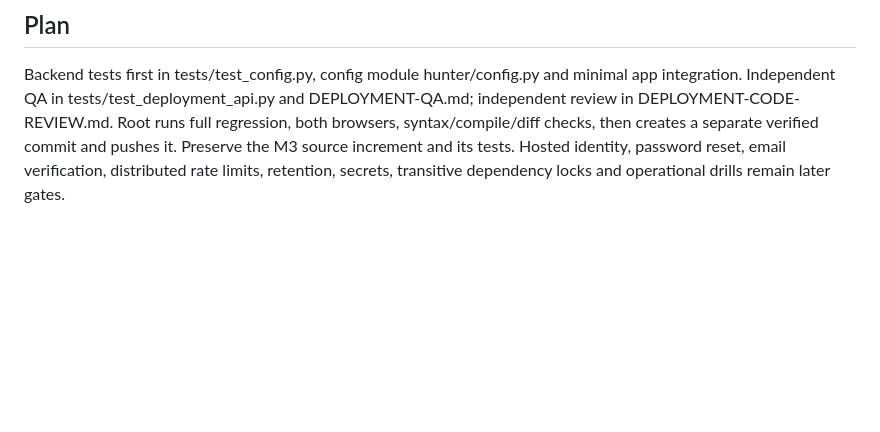
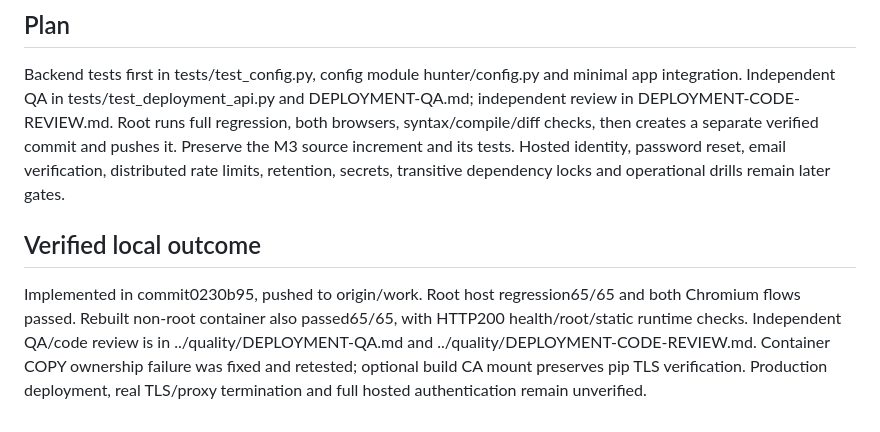
Before and after one commit to NgKhai/auto-claim-giveaway, a Markdown page: docs/product/DEPLOYMENT-GUARDS.md, the part around the change. Drawn GitHub-style; blank space fills up the shorter version.

Commit message:
docs: record source and deployment guard verification

```diff
--- a/docs/product/DEPLOYMENT-GUARDS.md
+++ b/docs/product/DEPLOYMENT-GUARDS.md
@@ -28,3 +28,7 @@ Production rejects non-HTTPS requests before routes, except /api/health for inte
 ## Plan
 
 Backend tests first in tests/test_config.py, config module hunter/config.py and minimal app integration. Independent QA in tests/test_deployment_api.py and DEPLOYMENT-QA.md; independent review in DEPLOYMENT-CODE-REVIEW.md. Root runs full regression, both browsers, syntax/compile/diff checks, then creates a separate verified commit and pushes it. Preserve the M3 source increment and its tests. Hosted identity, password reset, email verification, distributed rate limits, retention, secrets, transitive dependency locks and operational drills remain later gates.
+
+## Verified local outcome
+
+Implemented in commit0230b95, pushed to origin/work. Root host regression65/65 and both Chromium flows passed. Rebuilt non-root container also passed65/65, with HTTP200 health/root/static runtime checks. Independent QA/code review is in ../quality/DEPLOYMENT-QA.md and ../quality/DEPLOYMENT-CODE-REVIEW.md. Container COPY ownership failure was fixed and retested; optional build CA mount preserves pip TLS verification. Production deployment, real TLS/proxy termination and full hosted authentication remain unverified.
```
Also changed, not shown: docs/product/PROGRESS.md (+1 -1 lines).
